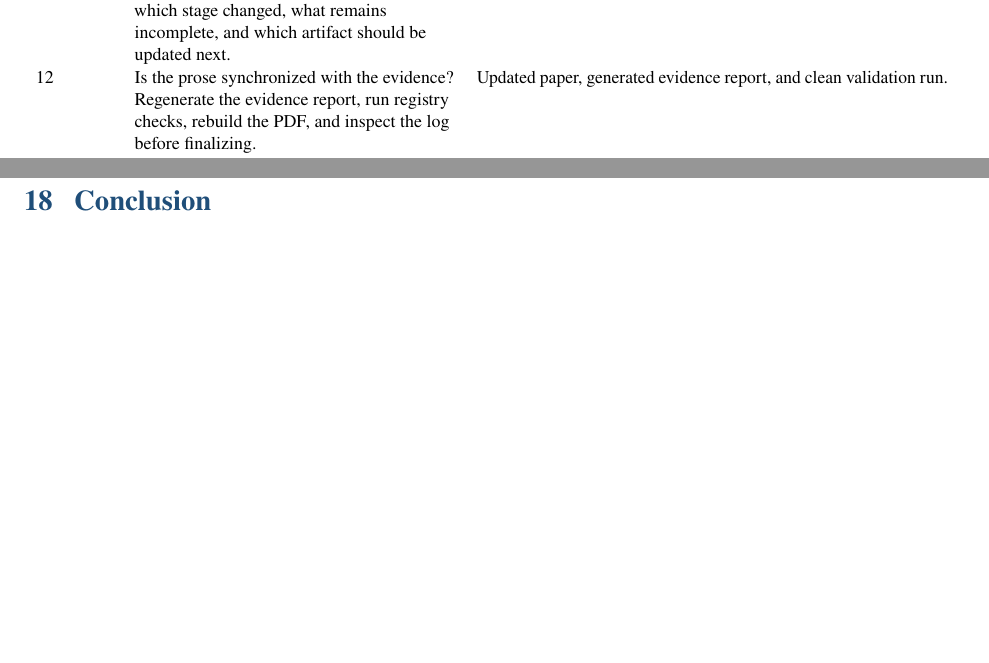
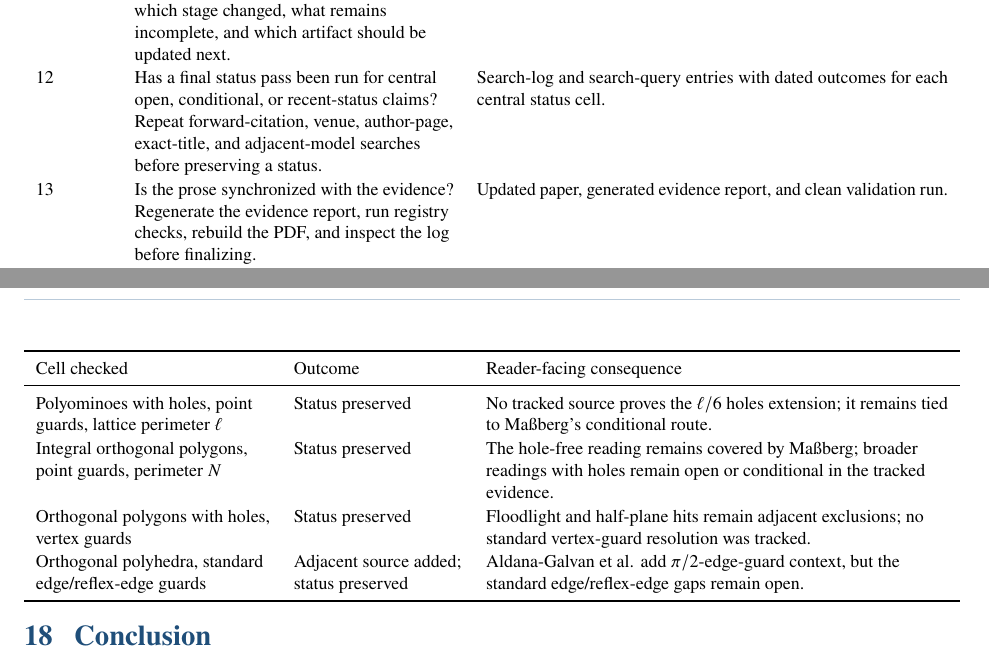
Before and after one commit to alexanderlewisstevens/perimeterover6, a LaTeX paper (orthogonal_art_gallery_lit_review.tex): two parts of pages 19 and 20 of 23 before the commit and two parts of pages 19 and 21 of 23 after it, joined at a grey line, cut so that both start at the same text, the shorter picture padded with empty space. Compiled offline with pdfLaTeX.

Commit message:
Expose final status pass in review

```diff
--- a/orthogonal_art_gallery_lit_review.tex
+++ b/orthogonal_art_gallery_lit_review.tex
@@ -1386,7 +1386,13 @@ Document assembly map and paper outline. \\
 remains incomplete, and which artifact should be updated next. &
 Progress tracker and current work queue. \\
 
-12 & Is the prose synchronized with the evidence?  Regenerate the evidence
+12 & Has a final status pass been run for central open, conditional, or
+recent-status claims?  Repeat forward-citation, venue, author-page,
+exact-title, and adjacent-model searches before preserving a status. &
+Search-log and search-query entries with dated outcomes for each central
+status cell. \\
+
+13 & Is the prose synchronized with the evidence?  Regenerate the evidence
 report, run registry checks, rebuild the PDF, and inspect the log before
 finalizing. &
 Updated paper, generated evidence report, and clean validation run. \\
@@ -1453,6 +1459,39 @@ Aldana-Galvan et al.'s $\pi/2$-edge-guard result, which is recorded as a
 separate adjacent model rather than as a closure of the standard 3D
 edge/reflex-edge gaps.
 
+\begin{center}
+\footnotesize
+\renewcommand{\arraystretch}{1.08}
+\begin{tabularx}{\textwidth}{
+  >{\raggedright\arraybackslash}p{0.25\textwidth}
+  >{\raggedright\arraybackslash}p{0.18\textwidth}
+  Y}
+\toprule
+Cell checked & Outcome & Reader-facing consequence \\
+\midrule
+Polyominoes with holes, point guards, lattice perimeter $\ell$ &
+Status preserved &
+No tracked source proves the $\ell/6$ holes extension; it remains tied to
+Ma{\ss}berg's conditional route. \\
+
+Integral orthogonal polygons, point guards, perimeter $N$ &
+Status preserved &
+The hole-free reading remains covered by Ma{\ss}berg; broader readings with
+holes remain open or conditional in the tracked evidence. \\
+
+Orthogonal polygons with holes, vertex guards &
+Status preserved &
+Floodlight and half-plane hits remain adjacent exclusions; no standard
+vertex-guard resolution was tracked. \\
+
+Orthogonal polyhedra, standard edge/reflex-edge guards &
+Adjacent source added; status preserved &
+Aldana-Galvan et al. add $\pi/2$-edge-guard context, but the standard
+edge/reflex-edge gaps remain open. \\
+\bottomrule
+\end{tabularx}
+\end{center}
+
 \section{Conclusion}
 
 \begin{enumerate}
```
Also changed, not shown: literature/document_assembly.md (+2 -1 lines), literature/framework_progress.md (+2 -2 lines), orthogonal_art_gallery_lit_review.pdf.
